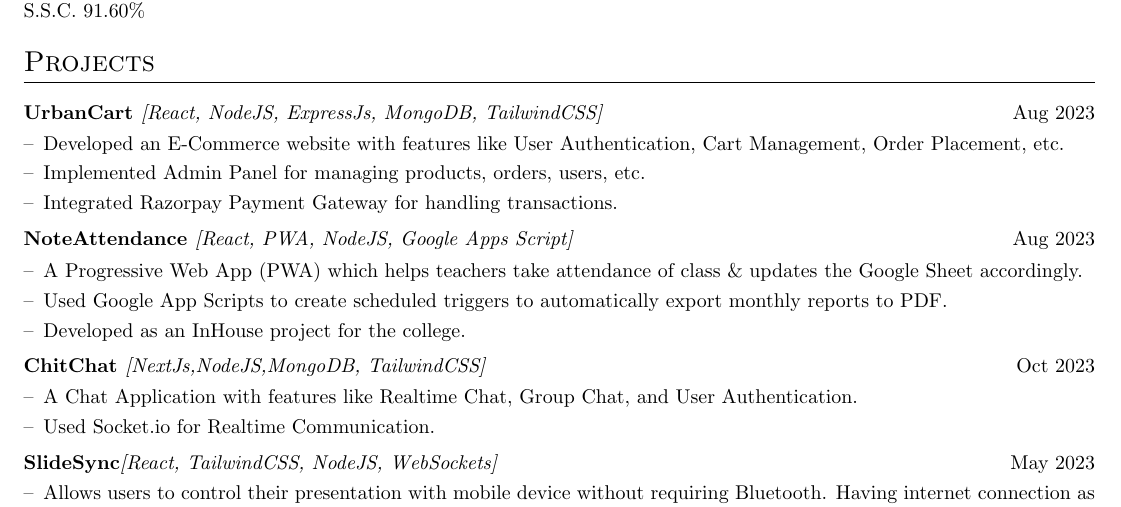
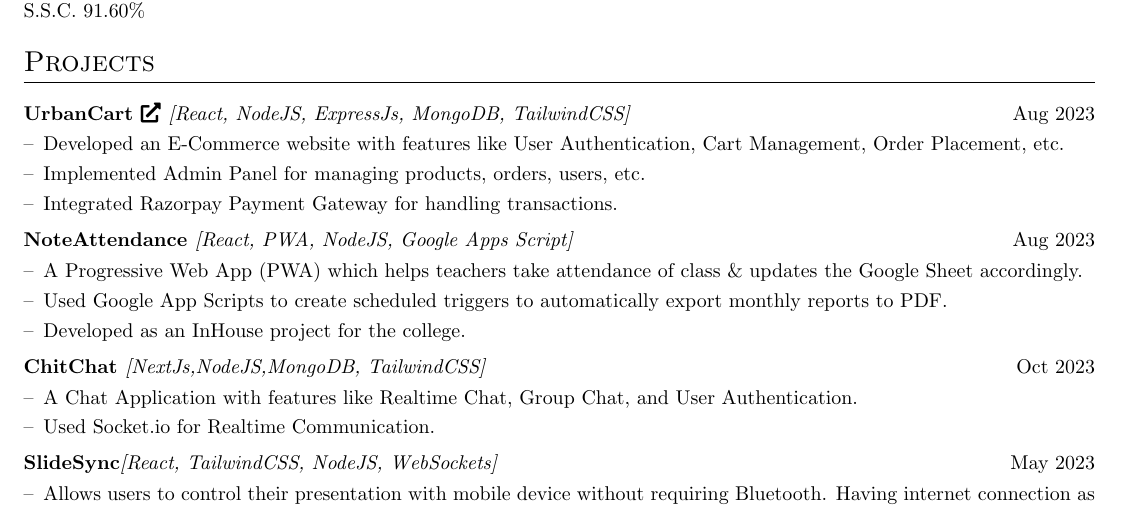
Before and after one commit to Shreedhar03/resume, a LaTeX CV (cv.tex): part of the page, cut so that both start at the same text. Compiled offline with pdfLaTeX.

Commit message:
icon trial

```diff
--- a/cv.tex
+++ b/cv.tex
@@ -171,7 +171,7 @@
 \begin{tabularx}{\linewidth}{ @{}l r@{} }
 
 \multicolumn{2}{@{}X@{}}{
-    \begin{joblong}{\href{https://urbancart.cyclic.app}{UrbanCart} \normalfont{\textit{[React, NodeJS, ExpressJs, MongoDB, TailwindCSS]}}}{Aug 2023}
+    \begin{joblong}{\href{https://urbancart.cyclic.app}{UrbanCart \faExternalLink*} \normalfont{\textit{[React, NodeJS, ExpressJs, MongoDB, TailwindCSS]}}}{Aug 2023}
         \item Developed an E-Commerce website with features like User Authentication, Cart Management, Order Placement, etc.
         \item Implemented Admin Panel for managing products, orders, users, etc.
         \item Integrated Razorpay Payment Gateway for handling transactions.
```
